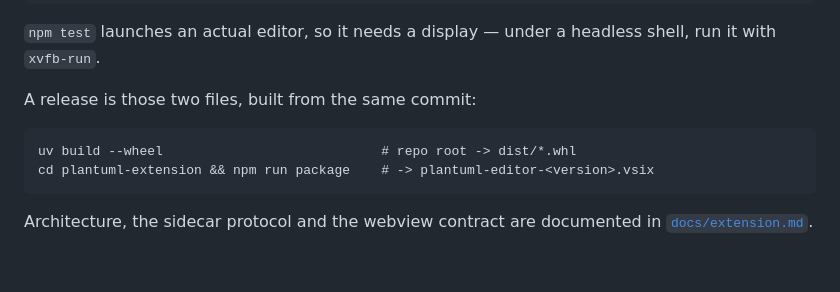
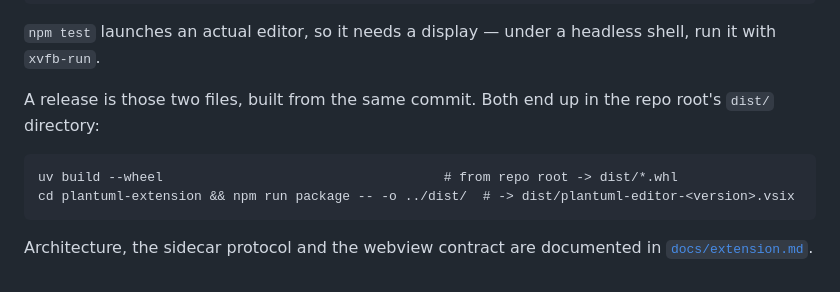
Before and after one commit to Ericsson/PlantUML-Interactive-Editor, a Markdown page: plantuml-extension/README.md, the part around the change. Drawn GitHub-style.

Commit message:
docs: clarify vsix/wheel build output locations

````diff
--- a/plantuml-extension/README.md
+++ b/plantuml-extension/README.md
@@ -80,11 +80,12 @@ npm test         # eslint, then the Mocha suites inside a real VS Code
 `npm test` launches an actual editor, so it needs a display — under a headless
 shell, run it with `xvfb-run`.
 
-A release is those two files, built from the same commit:
+A release is those two files, built from the same commit. Both end up in the
+repo root's `dist/` directory:
 
 ```
-uv build --wheel                            # repo root -> dist/*.whl
-cd plantuml-extension && npm run package    # -> plantuml-editor-<version>.vsix
+uv build --wheel                                    # from repo root -> dist/*.whl
+cd plantuml-extension && npm run package -- -o ../dist/  # -> dist/plantuml-editor-<version>.vsix
 ```
 
 Architecture, the sidecar protocol and the webview contract are documented in
````
